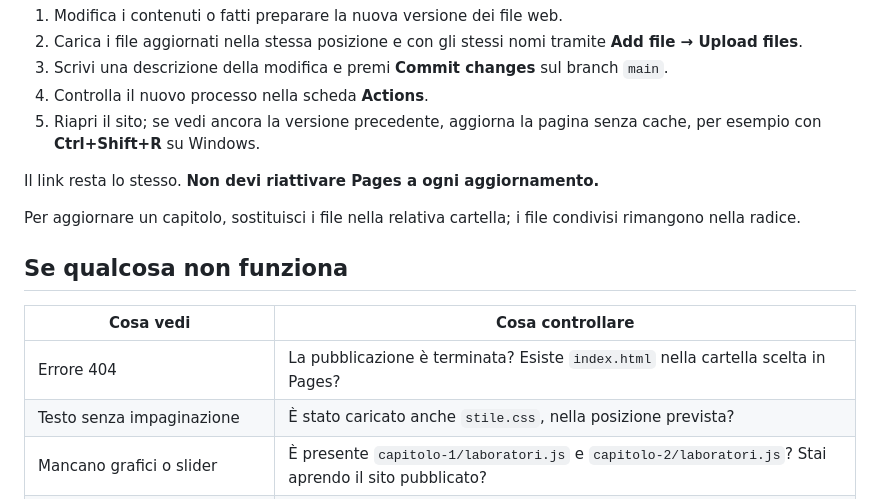
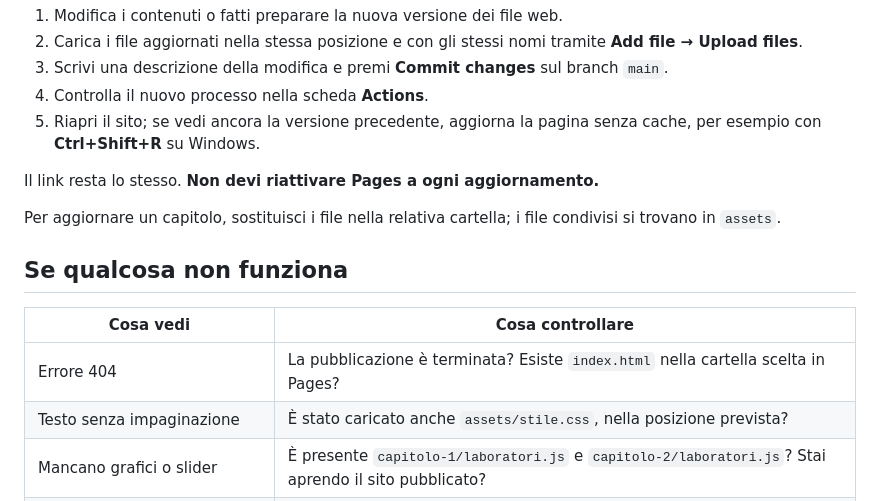
Before and after one commit to chasemaneuver/Analisi-1, a Markdown page: Come-costruire-il-tuo-sito.md, the part around one of its changes. Rendered like a GitHub page.

```diff
--- a/Come-costruire-il-tuo-sito.md
+++ b/Come-costruire-il-tuo-sito.md
@@ -110,14 +110,14 @@ Lascia vuoto **Custom domain**: serve solo se possiedi un dominio personale. Non
 
 Il link resta lo stesso. **Non devi riattivare Pages a ogni aggiornamento.**
 
-Per aggiornare un capitolo, sostituisci i file nella relativa cartella; i file condivisi rimangono nella radice.
+Per aggiornare un capitolo, sostituisci i file nella relativa cartella; i file condivisi si trovano in `assets`.
 
 ## Se qualcosa non funziona
 
 | Cosa vedi | Cosa controllare |
 |---|---|
 | Errore 404 | La pubblicazione è terminata? Esiste `index.html` nella cartella scelta in Pages? |
-| Testo senza impaginazione | È stato caricato anche `stile.css`, nella posizione prevista? |
+| Testo senza impaginazione | È stato caricato anche `assets/stile.css`, nella posizione prevista? |
 | Mancano grafici o slider | È presente `capitolo-1/laboratori.js` e `capitolo-2/laboratori.js`? Stai aprendo il sito pubblicato? |
 | Formule mostrate come testo TeX | La connessione consente il caricamento di MathJax? |
 | Compare ancora la vecchia versione | Controlla **Actions**, poi aggiorna senza cache. |
```
Also changed, not shown: other parts of Come-costruire-il-tuo-sito.md (+9 -9 lines).
